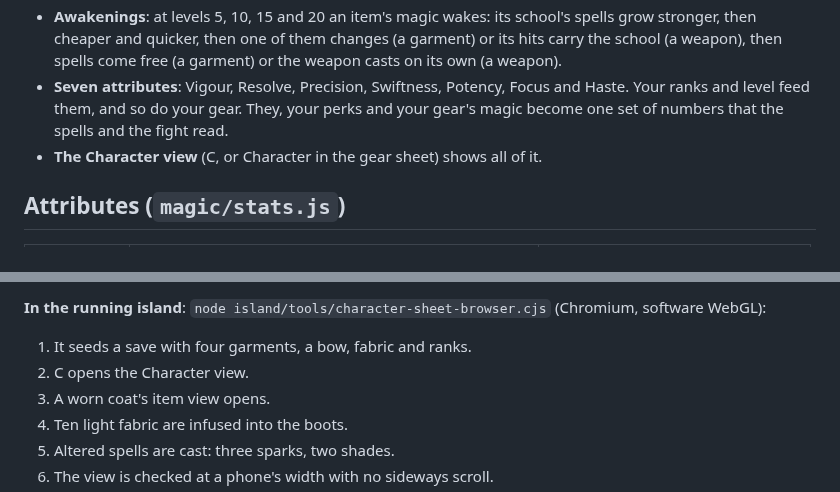
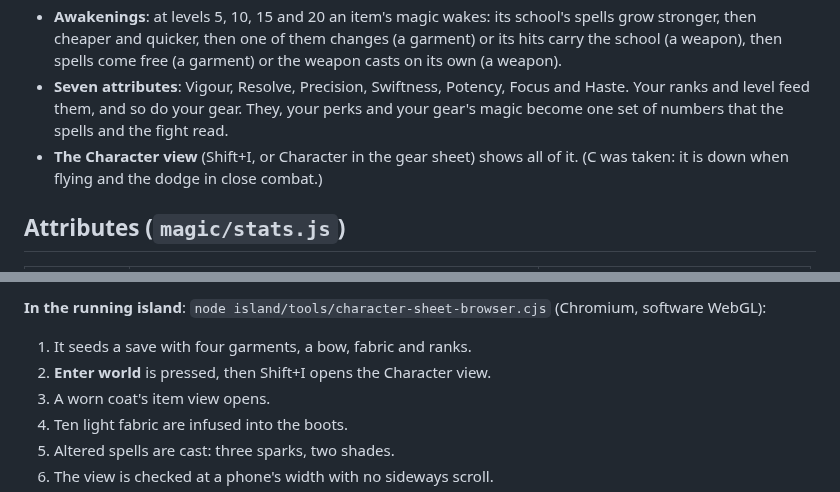
Before and after one commit to BartonDesigns/bard, a Markdown page: docs/spell-gear-and-stats-2026-10-17.md, 2 parts joined by grey strips. Rendered like a GitHub page.

```diff
--- a/docs/spell-gear-and-stats-2026-10-17.md
+++ b/docs/spell-gear-and-stats-2026-10-17.md
@@ -22,7 +22,7 @@ main, so this branch carries them, merged with main as of `ad0743c`.
 - **Seven attributes**: Vigour, Resolve, Precision, Swiftness, Potency, Focus and Haste. Your ranks and level
   feed them, and so do your gear. They, your perks and your gear's magic become one set of numbers that the
   spells and the fight read.
-- **The Character view** (C, or Character in the gear sheet) shows all of it.
+- **The Character view** (Shift+I, or Character in the gear sheet) shows all of it. (C was taken: it is down when flying and the dodge in close combat.)
 
 ## Attributes (`magic/stats.js`)
 
@@ -281,7 +281,7 @@ the next awakening.
 
 **In the running island**: `node island/tools/character-sheet-browser.cjs` (Chromium, software WebGL):
 1. It seeds a save with four garments, a bow, fabric and ranks.
-2. C opens the Character view.
+2. **Enter world** is pressed, then Shift+I opens the Character view.
 3. A worn coat's item view opens.
 4. Ten light fabric are infused into the boots.
 5. Altered spells are cast: three sparks, two shades.
```
Also changed, not shown: HANDOFF.md (+1 -1 lines), docs/verification/character-sheet/laptop-character-lower.png (added), docs/verification/character-sheet/laptop-character.png (added), docs/verification/character-sheet/laptop-item-boots.png (added), docs/verification/character-sheet/laptop-item-coat.png (added), docs/verification/character-sheet/phone-character.png (added), 6 other files.
